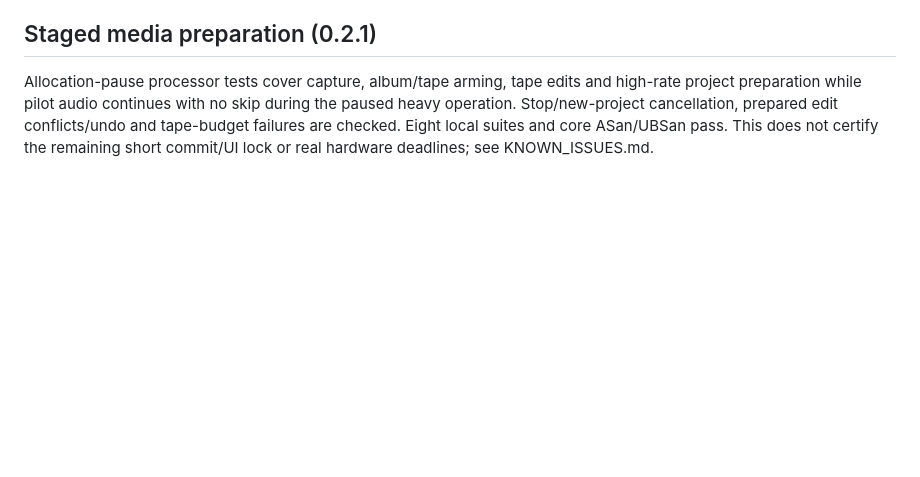
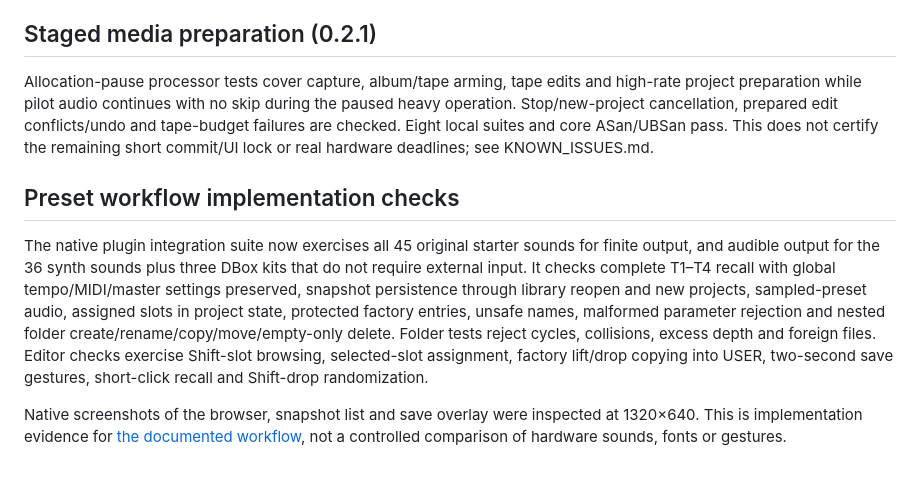
Before and after one commit to stevenmcsorley/field-studio, a Markdown page: docs/VALIDATION.md, the part around the change. Rendered like a GitHub page; blank space fills up the shorter version.

```diff
--- a/docs/VALIDATION.md
+++ b/docs/VALIDATION.md
@@ -74,3 +74,9 @@ Package verification checks download SHA-256 sidecars, all embedded file hashes,
 ## Staged media preparation (0.2.1)
 
 Allocation-pause processor tests cover capture, album/tape arming, tape edits and high-rate project preparation while pilot audio continues with no skip during the paused heavy operation. Stop/new-project cancellation, prepared edit conflicts/undo and tape-budget failures are checked. Eight local suites and core ASan/UBSan pass. This does not certify the remaining short commit/UI lock or real hardware deadlines; see KNOWN_ISSUES.md.
+
+## Preset workflow implementation checks
+
+The native plugin integration suite now exercises all 45 original starter sounds for finite output, and audible output for the 36 synth sounds plus three DBox kits that do not require external input. It checks complete T1–T4 recall with global tempo/MIDI/master settings preserved, snapshot persistence through library reopen and new projects, sampled-preset audio, assigned slots in project state, protected factory entries, unsafe names, malformed parameter rejection and nested folder create/rename/copy/move/empty-only delete. Folder tests reject cycles, collisions, excess depth and foreign files. Editor checks exercise Shift-slot browsing, selected-slot assignment, factory lift/drop copying into USER, two-second save gestures, short-click recall and Shift-drop randomization.
+
+Native screenshots of the browser, snapshot list and save overlay were inspected at 1320×640. This is implementation evidence for [the documented workflow](PRESETS.md), not a controlled comparison of hardware sounds, fonts or gestures.
```
Also changed, not shown: README.md (+1 -1 lines), docs/PARITY.md (+1 -1 lines), docs/PRESETS.md (added, +58 -0 lines), docs/screenshots/preset-browser.png (added), docs/screenshots/preset-snapshot-saved.png (added), docs/screenshots/preset-snapshots.png (added), 10 other files.
